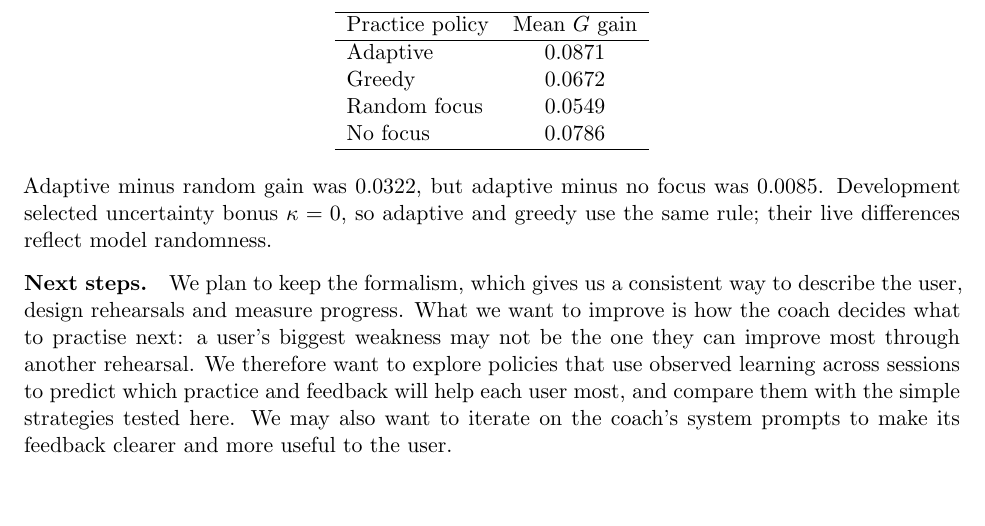
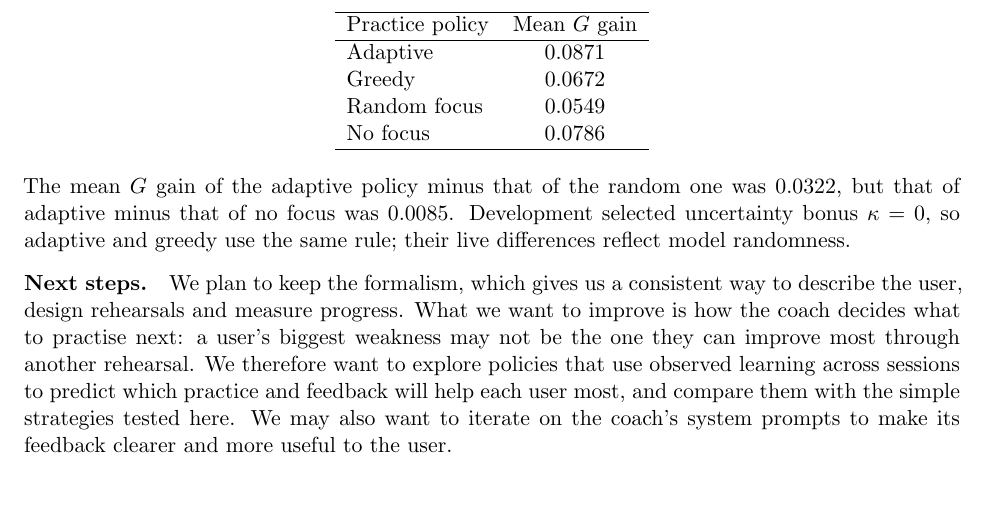
Before and after one commit to yashwanthravipati/Adaptive-Negotiation-Training-Through-Human-Centered-Reinforcement-Learning, a LaTeX document (docs/report.tex): part of page 4 of 4, cut so that both start at the same text. Compiled offline with pdfLaTeX.

Commit message:
T-042: clarify comparison of mean competence gains

```diff
--- a/docs/report.tex
+++ b/docs/report.tex
@@ -138,8 +138,9 @@ No focus & 0.0786 \\
 \hline
 \end{tabular}
 \end{center}
-Adaptive minus random gain was $0.0322$, but adaptive minus no focus
-was $0.0085$. Development selected uncertainty bonus $\kappa=0$,
+The mean $G$ gain of the adaptive policy minus that of the random one was $0.0322$,
+but that of adaptive minus that of no focus was $0.0085$.
+Development selected uncertainty bonus $\kappa=0$,
 so adaptive and greedy use the same rule; their live differences reflect model randomness.
 
 \paragraph{Next steps.}
```
Also changed, not shown: plan/tasks/T-042-final-report.md (+1 -0 lines).
